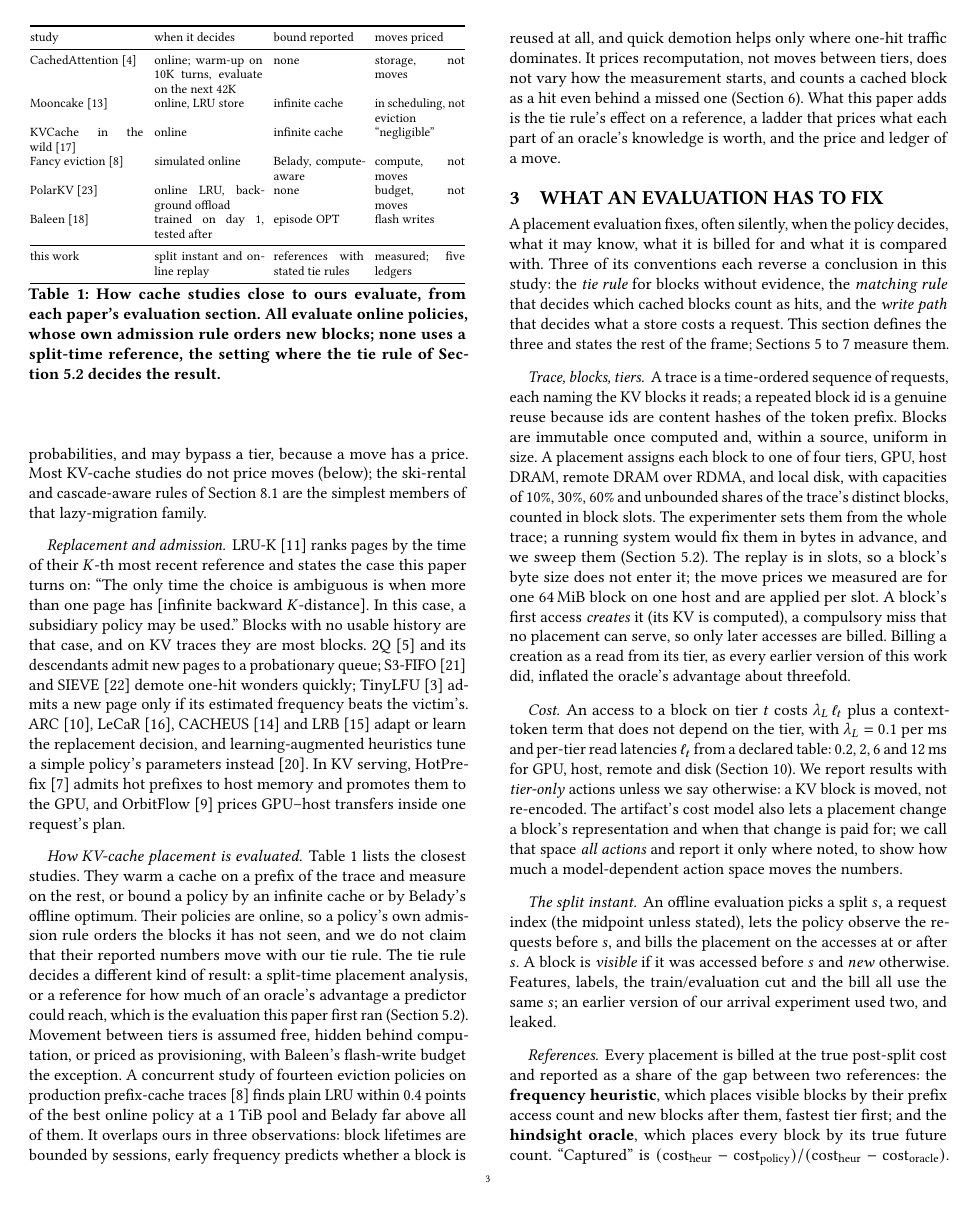
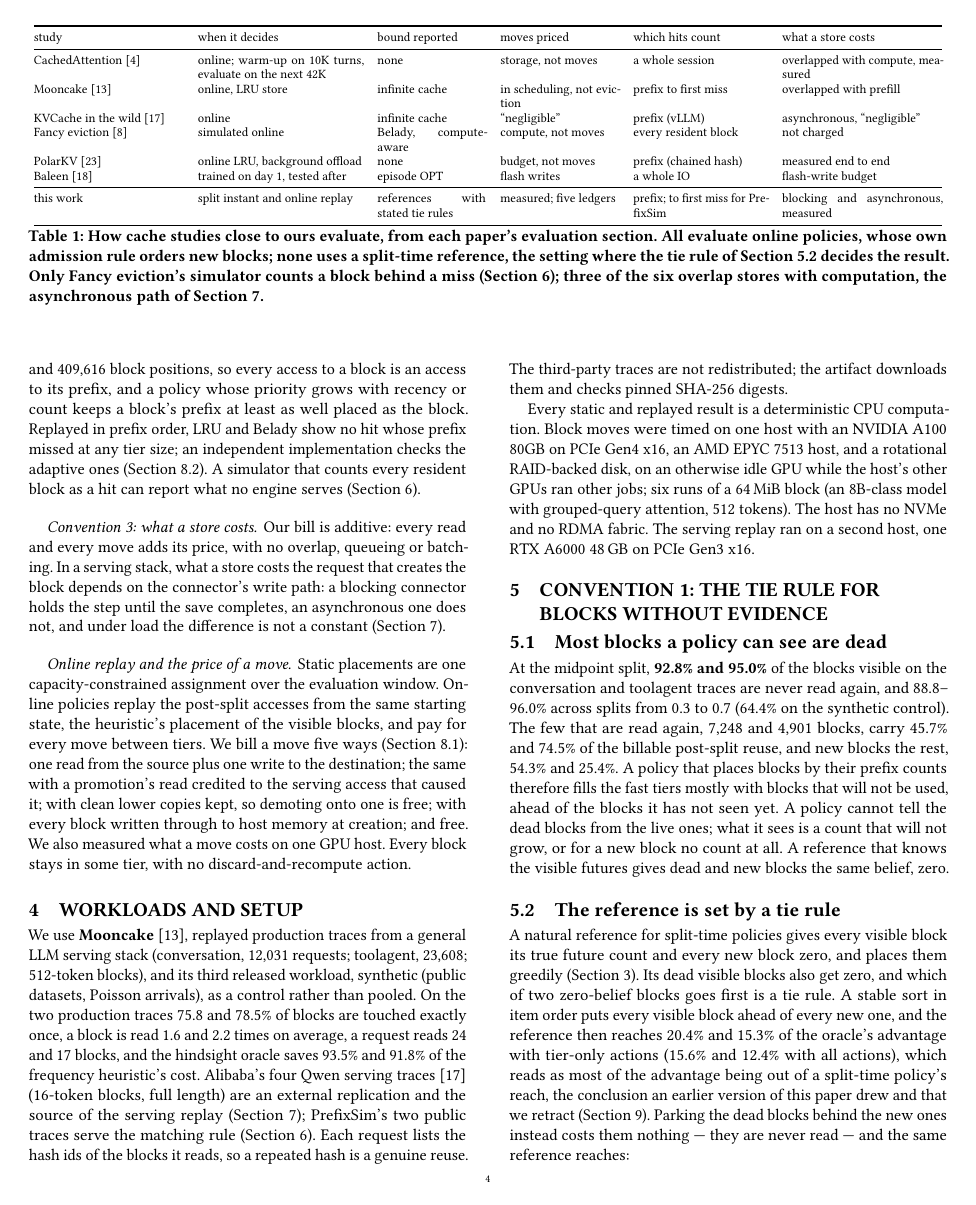
Before and after one commit to suanlab/stoa, a LaTeX paper (paper/main.tex, which reads paper/sections/02_background.tex): page 3 of 13 before the commit and page 4 of 13 after it. Compiled offline with pdfLaTeX.

Commit message:
Table 1: which hits count and what a store costs, for each study (BN)
Two columns from each study's own evaluation text (quotes with section and page in notebook BN):
only Fancy eviction's simulator counts a block behind a miss; CachedAttention, Mooncake and KVCache
in the Wild overlap stores with computation; Fancy eviction does not charge them; Baleen budgets flash
writes. Table 1 is full-width now.

Co-Authored-By: Claude Opus 5.5 <noreply@anthropic.com>

```diff
--- a/paper/sections/02_background.tex
+++ b/paper/sections/02_background.tex
@@ -27,27 +27,29 @@ instead~\cite{xia2026lah}. In KV serving, HotPrefix~\cite{li2025hotprefix} admit
 memory and promotes them to the GPU, and OrbitFlow~\cite{ma2026orbitflow} prices GPU--host transfers
 inside one request's plan.
 
-\begin{table}[t]
-\centering\footnotesize\setlength{\tabcolsep}{3pt}
-\begin{tabular}{@{}p{2.2cm}p{2.1cm}p{1.75cm}p{1.75cm}@{}}
+\begin{table*}[t]
+\centering\footnotesize\setlength{\tabcolsep}{4pt}
+\begin{tabular}{@{}p{2.9cm}p{3.2cm}p{2.1cm}p{2.3cm}p{2.6cm}p{3.1cm}@{}}
 \toprule
-study & when it decides & bound reported & moves priced \\
+study & when it decides & bound reported & moves priced & which hits count & what a store costs \\
 \midrule
-CachedAttention~\cite{gao2024cachedattention} & online; warm-up on 10K turns, evaluate on the next 42K & none & storage, not moves \\
-Mooncake~\cite{qin2024mooncake} & online, LRU store & infinite cache & in scheduling, not eviction \\
-KVCache in the wild~\cite{wang2025kvcachewild} & online & infinite cache & ``negligible'' \\
-Fancy eviction~\cite{liu2026fancyeviction} & simulated online & Belady, compute-aware & compute, not moves \\
-PolarKV~\cite{zhang2026polarkv} & online LRU, background offload & none & budget, not moves \\
-Baleen~\cite{S12_wong2024baleen} & trained on day 1, tested after & episode OPT & flash writes \\
+CachedAttention~\cite{gao2024cachedattention} & online; warm-up on 10K turns, evaluate on the next 42K & none & storage, not moves & a whole session & overlapped with compute, measured \\
+Mooncake~\cite{qin2024mooncake} & online, LRU store & infinite cache & in scheduling, not eviction & prefix to first miss & overlapped with prefill \\
+KVCache in the wild~\cite{wang2025kvcachewild} & online & infinite cache & ``negligible'' & prefix (vLLM) & asynchronous, ``negligible'' \\
+Fancy eviction~\cite{liu2026fancyeviction} & simulated online & Belady, compute-aware & compute, not moves & every resident block & not charged \\
+PolarKV~\cite{zhang2026polarkv} & online LRU, background offload & none & budget, not moves & prefix (chained hash) & measured end to end \\
+Baleen~\cite{S12_wong2024baleen} & trained on day 1, tested after & episode OPT & flash writes & a whole IO & flash-write budget \\
 \midrule
-this work & split instant and online replay & references with stated tie rules & measured; five ledgers \\
+this work & split instant and online replay & references with stated tie rules & measured; five ledgers & prefix; to first miss for PrefixSim & blocking and asynchronous, measured \\
 \bottomrule
 \end{tabular}
 \caption{How cache studies close to ours evaluate, from each paper's evaluation section. All evaluate online
 policies, whose own admission rule orders new blocks; none uses a split-time reference, the setting where
-the tie rule of \Cref{sec:ties} decides the result.}
+the tie rule of \Cref{sec:ties} decides the result. Only Fancy eviction's simulator counts a block behind a
+miss (\Cref{sec:matching}); three of the six overlap stores with computation, the asynchronous path of
+\Cref{sec:writepath}.}
 \label{tab:protocols}
-\end{table}
+\end{table*}
 
 \paragraph{How KV-cache placement is evaluated} \Cref{tab:protocols} lists the closest studies. They
 warm a cache on a prefix of the trace and measure on the rest, or bound a policy by an infinite cache
```
Also changed, not shown: docs/claims_dependency.md (+19 -0 lines), paper/main.pdf, 1 other file.
